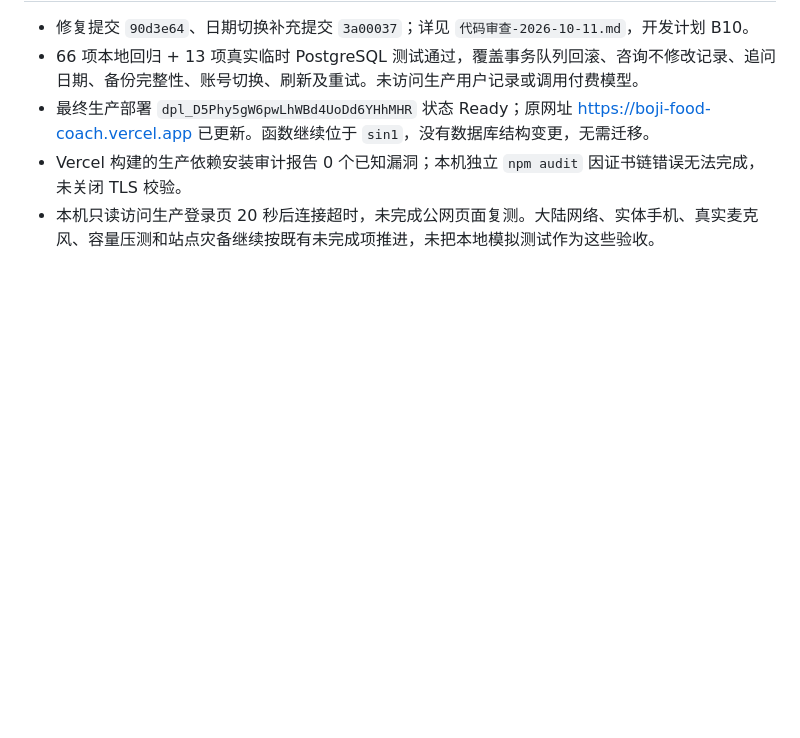
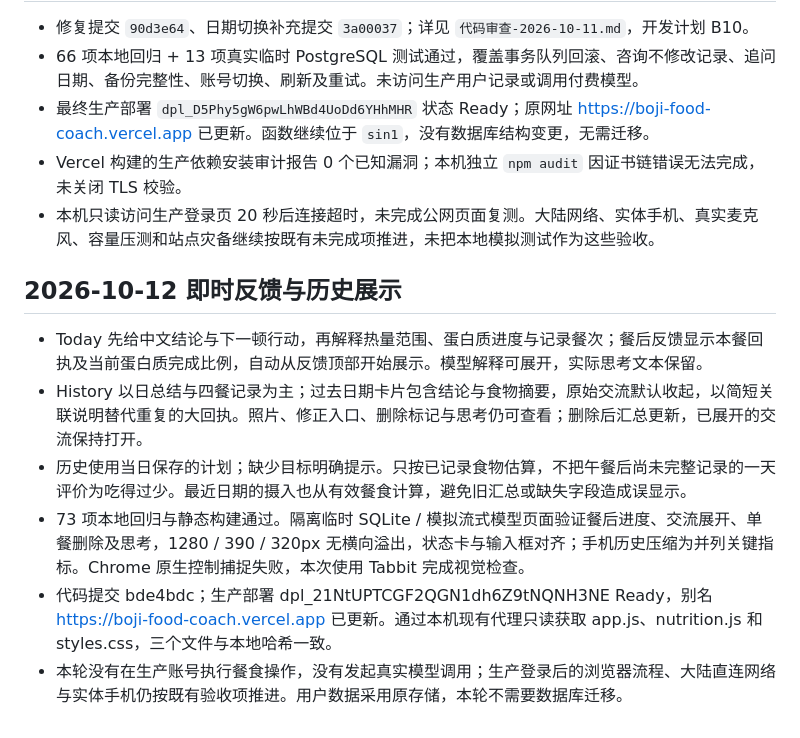
Before and after one commit to Desperate-w/boji-food-coach, a Markdown page: VERCEL部署.md, the part around the change. GitHub-like rendering; blank space fills up the shorter version.

Commit message:
Record nutrition feedback UI checks and production release

```diff
--- a/VERCEL部署.md
+++ b/VERCEL部署.md
@@ -103,3 +103,13 @@ vercel deploy --prod --yes
 - 最终生产部署 `dpl_D5Phy5gW6pwLhWBd4UoDd6YHhMHR` 状态 Ready；原网址 https://boji-food-coach.vercel.app 已更新。函数继续位于 `sin1`，没有数据库结构变更，无需迁移。
 - Vercel 构建的生产依赖安装审计报告 0 个已知漏洞；本机独立 `npm audit` 因证书链错误无法完成，未关闭 TLS 校验。
 - 本机只读访问生产登录页 20 秒后连接超时，未完成公网页面复测。大陆网络、实体手机、真实麦克风、容量压测和站点灾备继续按既有未完成项推进，未把本地模拟测试作为这些验收。
+
+
+## 2026-10-12 即时反馈与历史展示
+
+- Today 先给中文结论与下一顿行动，再解释热量范围、蛋白质进度与记录餐次；餐后反馈显示本餐回执及当前蛋白质完成比例，自动从反馈顶部开始展示。模型解释可展开，实际思考文本保留。
+- History 以日总结与四餐记录为主；过去日期卡片包含结论与食物摘要，原始交流默认收起，以简短关联说明替代重复的大回执。照片、修正入口、删除标记与思考仍可查看；删除后汇总更新，已展开的交流保持打开。
+- 历史使用当日保存的计划；缺少目标明确提示。只按已记录食物估算，不把午餐后尚未完整记录的一天评价为吃得过少。最近日期的摄入也从有效餐食计算，避免旧汇总或缺失字段造成误显示。
+- 73 项本地回归与静态构建通过。隔离临时 SQLite / 模拟流式模型页面验证餐后进度、交流展开、单餐删除及思考，1280 / 390 / 320px 无横向溢出，状态卡与输入框对齐；手机历史压缩为并列关键指标。Chrome 原生控制捕捉失败，本次使用 Tabbit 完成视觉检查。
+- 代码提交 bde4bdc；生产部署 dpl_21NtUPTCGF2QGN1dh6Z9tNQNH3NE Ready，别名 https://boji-food-coach.vercel.app 已更新。通过本机现有代理只读获取 app.js、nutrition.js 和 styles.css，三个文件与本地哈希一致。
+- 本轮没有在生产账号执行餐食操作，没有发起真实模型调用；生产登录后的浏览器流程、大陆直连网络与实体手机仍按既有验收项推进。用户数据采用原存储，本轮不需要数据库迁移。
```
Also changed, not shown: 开发计划.md (+1 -1 lines).
